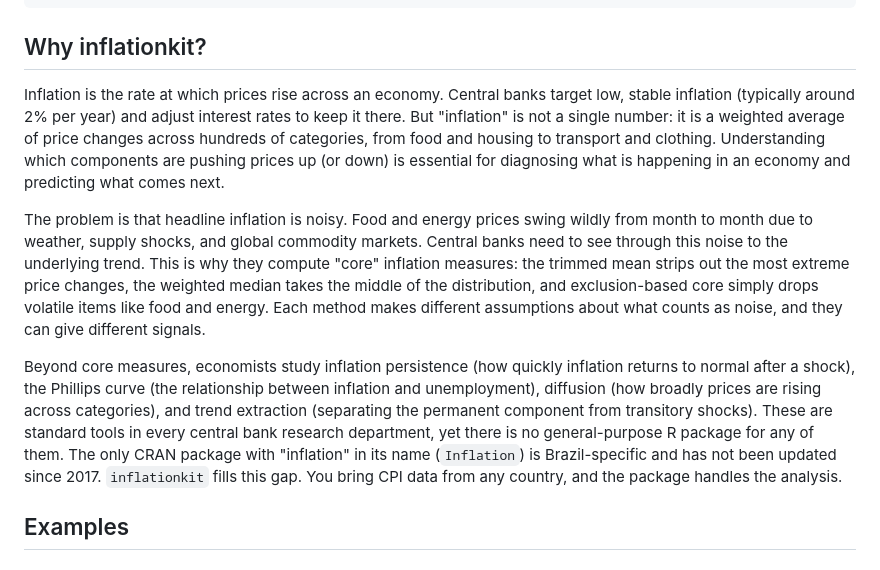
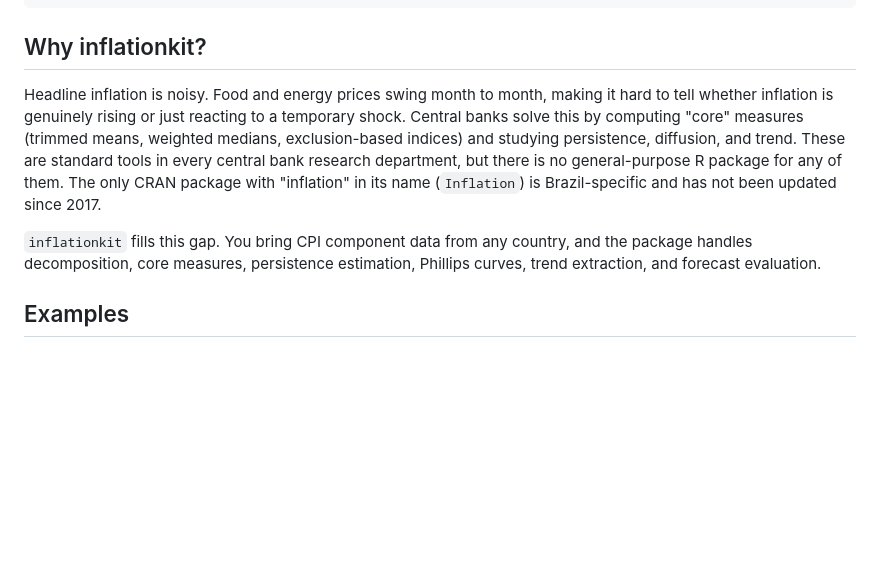
Before and after one commit to charlescoverdale/inflationkit, a Markdown page: README.md, the part around one of its changes. GitHub-like rendering; blank space fills up the shorter version.

```diff
--- a/README.md
+++ b/README.md
@@ -36,11 +36,9 @@ plot(decomp)
 
 ## Why inflationkit?
 
-Inflation is the rate at which prices rise across an economy. Central banks target low, stable inflation (typically around 2% per year) and adjust interest rates to keep it there. But "inflation" is not a single number: it is a weighted average of price changes across hundreds of categories, from food and housing to transport and clothing. Understanding which components are pushing prices up (or down) is essential for diagnosing what is happening in an economy and predicting what comes next.
+Headline inflation is noisy. Food and energy prices swing month to month, making it hard to tell whether inflation is genuinely rising or just reacting to a temporary shock. Central banks solve this by computing "core" measures (trimmed means, weighted medians, exclusion-based indices) and studying persistence, diffusion, and trend. These are standard tools in every central bank research department, but there is no general-purpose R package for any of them. The only CRAN package with "inflation" in its name (`Inflation`) is Brazil-specific and has not been updated since 2017.
 
-The problem is that headline inflation is noisy. Food and energy prices swing wildly from month to month due to weather, supply shocks, and global commodity markets. Central banks need to see through this noise to the underlying trend. This is why they compute "core" inflation measures: the trimmed mean strips out the most extreme price changes, the weighted median takes the middle of the distribution, and exclusion-based core simply drops volatile items like food and energy. Each method makes different assumptions about what counts as noise, and they can give different signals.
-
-Beyond core measures, economists study inflation persistence (how quickly inflation returns to normal after a shock), the Phillips curve (the relationship between inflation and unemployment), diffusion (how broadly prices are rising across categories), and trend extraction (separating the permanent component from transitory shocks). These are standard tools in every central bank research department, yet there is no general-purpose R package for any of them. The only CRAN package with "inflation" in its name (`Inflation`) is Brazil-specific and has not been updated since 2017. `inflationkit` fills this gap. You bring CPI data from any country, and the package handles the analysis.
+`inflationkit` fills this gap. You bring CPI component data from any country, and the package handles decomposition, core measures, persistence estimation, Phillips curves, trend extraction, and forecast evaluation.
 
 
 ## Examples
```
Also changed, not shown: other parts of README.md (+74 -15 lines).
